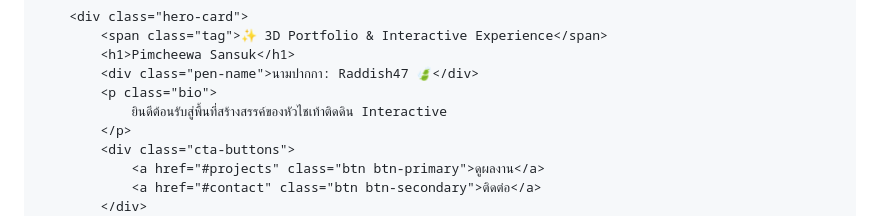
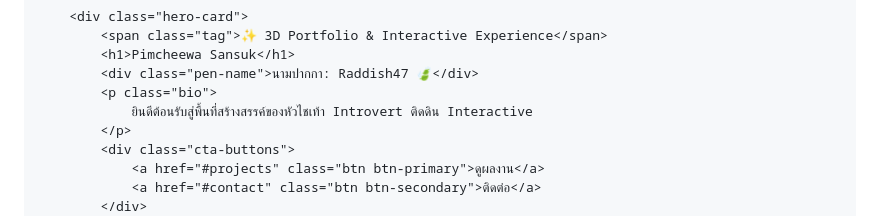
Before and after one commit to Pimcheewa2547/Pimcheewa2547.github.io, a Markdown page: README.md, the part around the change. GitHub-like rendering.

```diff
--- a/README.md
+++ b/README.md
@@ -262,7 +262,7 @@ Visual Reality and Augmented Reality By Pimcheewa Sansuk
             <h1>Pimcheewa Sansuk</h1>
             <div class="pen-name">นามปากกา: Raddish47 🍃</div>
             <p class="bio">
-                ยินดีต้อนรับสู่พื้นที่สร้างสรรค์ของหัวไชเท้าติดดิน Interactive
+                ยินดีต้อนรับสู่พื้นที่สร้างสรรค์ของหัวไชเท้า Introvert ติดดิน Interactive
             </p>
             <div class="cta-buttons">
                 <a href="#projects" class="btn btn-primary">ดูผลงาน</a>
```
